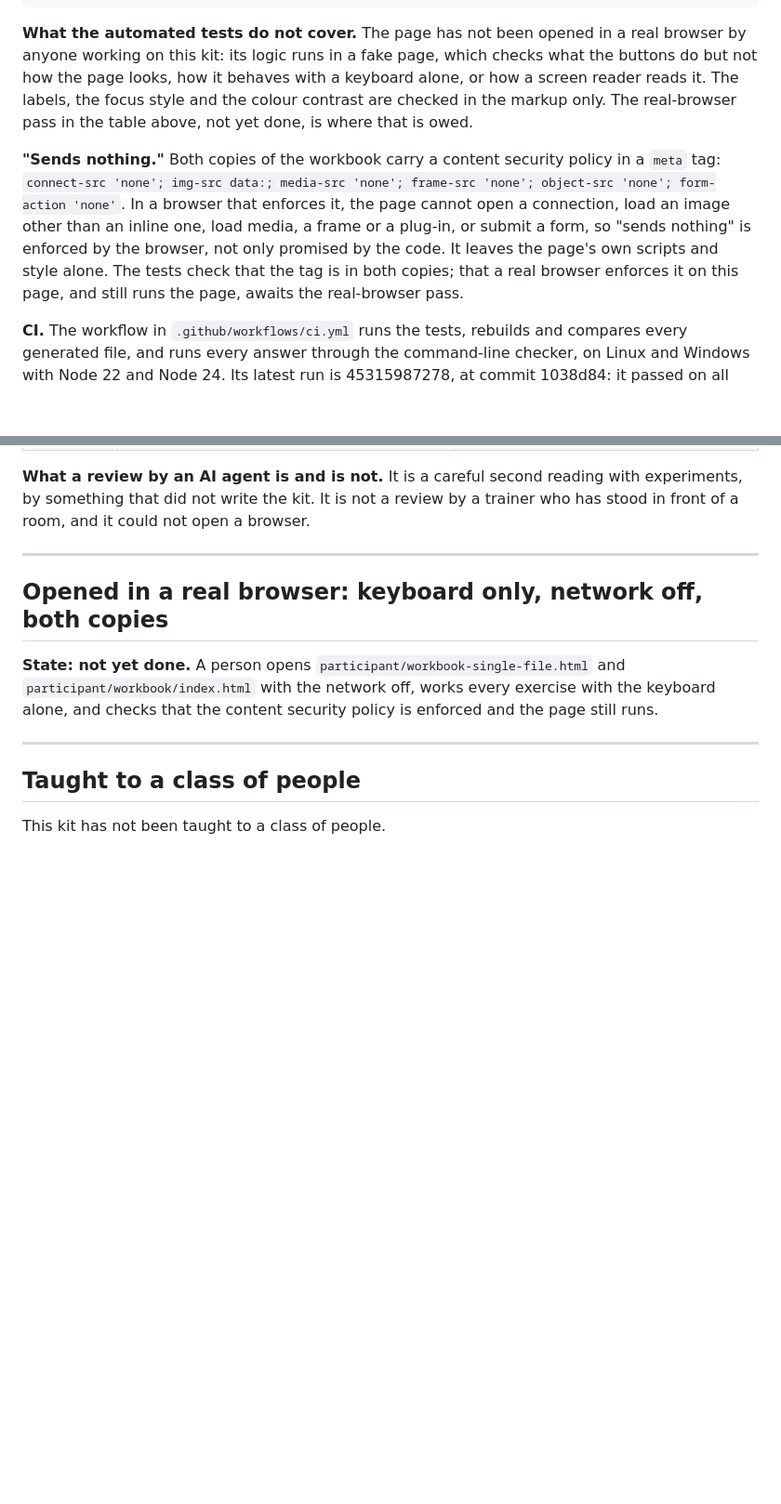
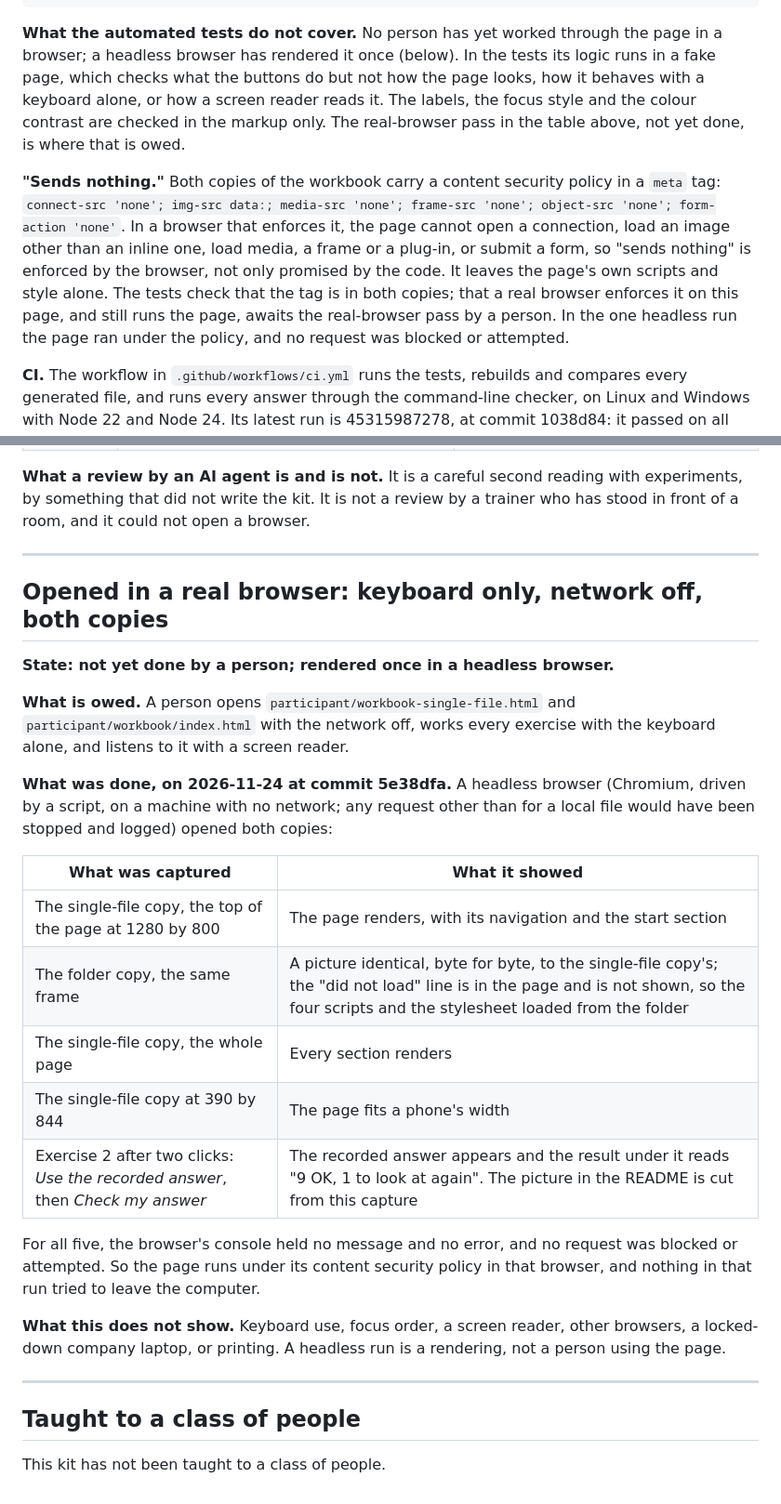
Before and after one commit to evgenybl/practical-ai-workshop-kit, a Markdown page: docs/HOW-THIS-WAS-TESTED.md, 2 parts joined by grey strips. Shown at 93% size. GitHub-like rendering; blank space fills up the shorter version.

````diff
--- a/docs/HOW-THIS-WAS-TESTED.md
+++ b/docs/HOW-THIS-WAS-TESTED.md
@@ -59,9 +59,9 @@ node --test "tests/*.test.js"
 # duration_ms 3865.775
 ```
 
-**What the automated tests do not cover.** The page has not been opened in a real browser by anyone working on this kit: its logic runs in a fake page, which checks what the buttons do but not how the page looks, how it behaves with a keyboard alone, or how a screen reader reads it. The labels, the focus style and the colour contrast are checked in the markup only. The real-browser pass in the table above, not yet done, is where that is owed.
+**What the automated tests do not cover.** No person has yet worked through the page in a browser; a headless browser has rendered it once (below). In the tests its logic runs in a fake page, which checks what the buttons do but not how the page looks, how it behaves with a keyboard alone, or how a screen reader reads it. The labels, the focus style and the colour contrast are checked in the markup only. The real-browser pass in the table above, not yet done, is where that is owed.
 
-**"Sends nothing."** Both copies of the workbook carry a content security policy in a `meta` tag: `connect-src 'none'; img-src data:; media-src 'none'; frame-src 'none'; object-src 'none'; form-action 'none'`. In a browser that enforces it, the page cannot open a connection, load an image other than an inline one, load media, a frame or a plug-in, or submit a form, so "sends nothing" is enforced by the browser, not only promised by the code. It leaves the page's own scripts and style alone. The tests check that the tag is in both copies; that a real browser enforces it on this page, and still runs the page, awaits the real-browser pass.
+**"Sends nothing."** Both copies of the workbook carry a content security policy in a `meta` tag: `connect-src 'none'; img-src data:; media-src 'none'; frame-src 'none'; object-src 'none'; form-action 'none'`. In a browser that enforces it, the page cannot open a connection, load an image other than an inline one, load media, a frame or a plug-in, or submit a form, so "sends nothing" is enforced by the browser, not only promised by the code. It leaves the page's own scripts and style alone. The tests check that the tag is in both copies; that a real browser enforces it on this page, and still runs the page, awaits the real-browser pass by a person. In the one headless run the page ran under the policy, and no request was blocked or attempted.
 
 **CI.** The workflow in `.github/workflows/ci.yml` runs the tests, rebuilds and compares every generated file, and runs every answer through the command-line checker, on Linux and Windows with Node 22 and Node 24. Its latest run is 45315987278, at commit 1038d84: it passed on all four (the first, 45300468336, was at commit 5059ae2). The commits since have not been through CI; the runs on this page were made locally on Windows with Node 24.
 
@@ -166,7 +166,23 @@ as expected  solutions/quiz-answers.txt (exercise quiz, model solution): 10 rule
 
 ## Opened in a real browser: keyboard only, network off, both copies
 
-**State: not yet done.** A person opens `participant/workbook-single-file.html` and `participant/workbook/index.html` with the network off, works every exercise with the keyboard alone, and checks that the content security policy is enforced and the page still runs.
+**State: not yet done by a person; rendered once in a headless browser.**
+
+**What is owed.** A person opens `participant/workbook-single-file.html` and `participant/workbook/index.html` with the network off, works every exercise with the keyboard alone, and listens to it with a screen reader.
+
+**What was done, on 2026-11-24 at commit 5e38dfa.** A headless browser (Chromium, driven by a script, on a machine with no network; any request other than for a local file would have been stopped and logged) opened both copies:
+
+| What was captured | What it showed |
+|---|---|
+| The single-file copy, the top of the page at 1280 by 800 | The page renders, with its navigation and the start section |
+| The folder copy, the same frame | A picture identical, byte for byte, to the single-file copy's; the "did not load" line is in the page and is not shown, so the four scripts and the stylesheet loaded from the folder |
+| The single-file copy, the whole page | Every section renders |
+| The single-file copy at 390 by 844 | The page fits a phone's width |
+| Exercise 2 after two clicks: *Use the recorded answer*, then *Check my answer* | The recorded answer appears and the result under it reads "9 OK, 1 to look at again". The picture in the README is cut from this capture |
+
+For all five, the browser's console held no message and no error, and no request was blocked or attempted. So the page runs under its content security policy in that browser, and nothing in that run tried to leave the computer.
+
+**What this does not show.** Keyboard use, focus order, a screen reader, other browsers, a locked-down company laptop, or printing. A headless run is a rendering, not a person using the page.
 
 ---
 
````
Also changed, not shown: other parts of docs/HOW-THIS-WAS-TESTED.md (+1 -1 lines), README.md (+7 -1 lines), docs/img/README.md (+2 -2 lines), docs/img/workbook.png (added), 1 other file.
